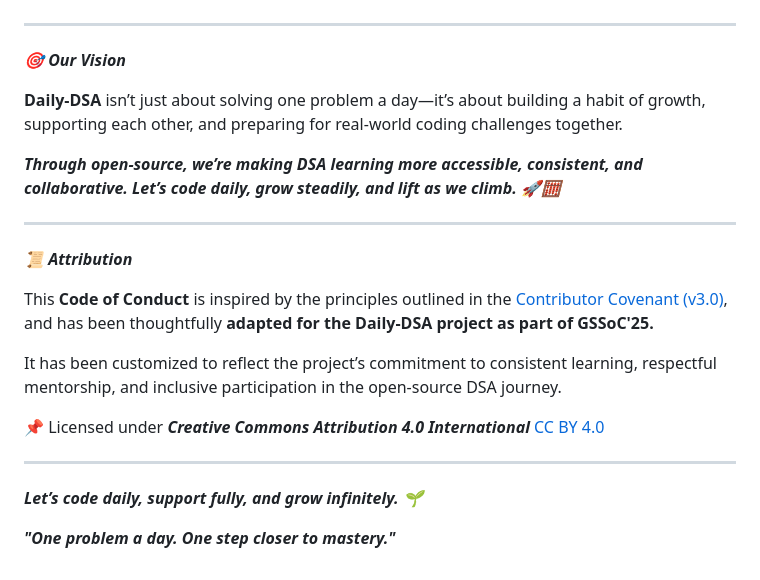
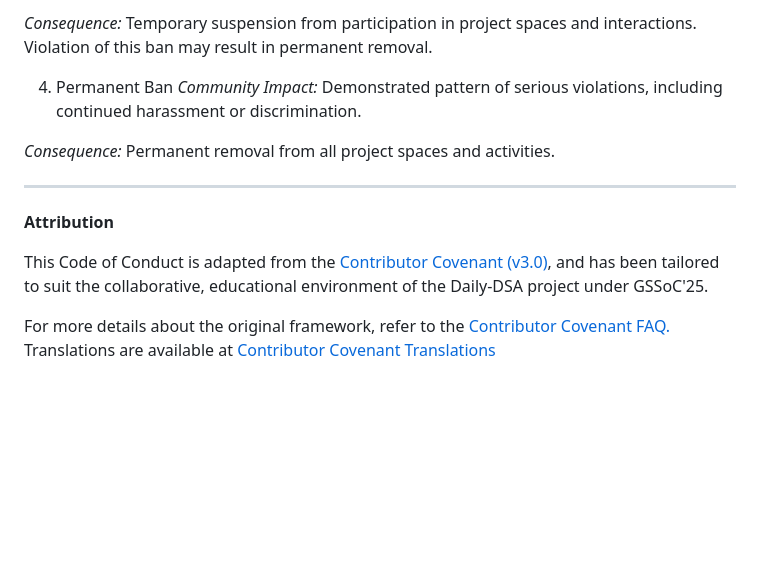
Before and after one commit to shivamm-verma/Daily-DSA, a Markdown page: CODE_OF_CONDUCT.md, the part around the change printed below. GitHub-like rendering; blank space fills up the shorter version.

```diff
--- a/CODE_OF_CONDUCT.md
+++ b/CODE_OF_CONDUCT.md
@@ -68,25 +71,14 @@ By contributing, you agree to:
+*Consequence:* Temporary suspension from participation in project spaces and interactions. Violation of this ban may result in permanent removal.
+
+4. Permanent Ban
+*Community Impact:* Demonstrated pattern of serious violations, including continued harassment or discrimination.
+
+*Consequence:* Permanent removal from all project spaces and activities.
 
 ---
 
-***🎯 Our Vision***
+**Attribution**
 
-**Daily-DSA** isn’t just about solving one problem a day—it’s about building a habit of growth, supporting each other, and preparing for real-world coding challenges together.
+This Code of Conduct is adapted from the [Contributor Covenant (v3.0)](https://www.contributor-covenant.org/version/3/0/code_of_conduct/), and has been tailored to suit the collaborative, educational environment of the Daily-DSA project under GSSoC'25.
 
-***Through open-source, we’re making DSA learning more accessible, consistent, and collaborative. Let’s code daily, grow steadily, and lift as we climb. 🚀🧮***
-
----
-
-
-***📜 Attribution***
-
-This **Code of Conduct** is inspired by the principles outlined in the [Contributor Covenant (v3.0)](https://www.contributor-covenant.org/version/3/0/code_of_conduct/), and has been thoughtfully **adapted for the Daily-DSA project as part of GSSoC'25.**
-
-It has been customized to reflect the project’s commitment to consistent learning, respectful mentorship, and inclusive participation in the open-source DSA journey.
-
-📌 Licensed under ***Creative Commons Attribution 4.0 International*** [CC BY 4.0](https://creativecommons.org/licenses/by/4.0/)
-
----
-
-***Let’s code daily, support fully, and grow infinitely. 🌱***
-
-***"One problem a day. One step closer to mastery."***
+For more details about the original framework, refer to the [Contributor Covenant FAQ.](https://www.contributor-covenant.org/version/3/0/code_of_conduct/) Translations are available at [Contributor Covenant Translations](https://www.contributor-covenant.org/version/3/0/code_of_conduct/)
```
Also changed, not shown: other parts of CODE_OF_CONDUCT.md (+46 -43 lines).
